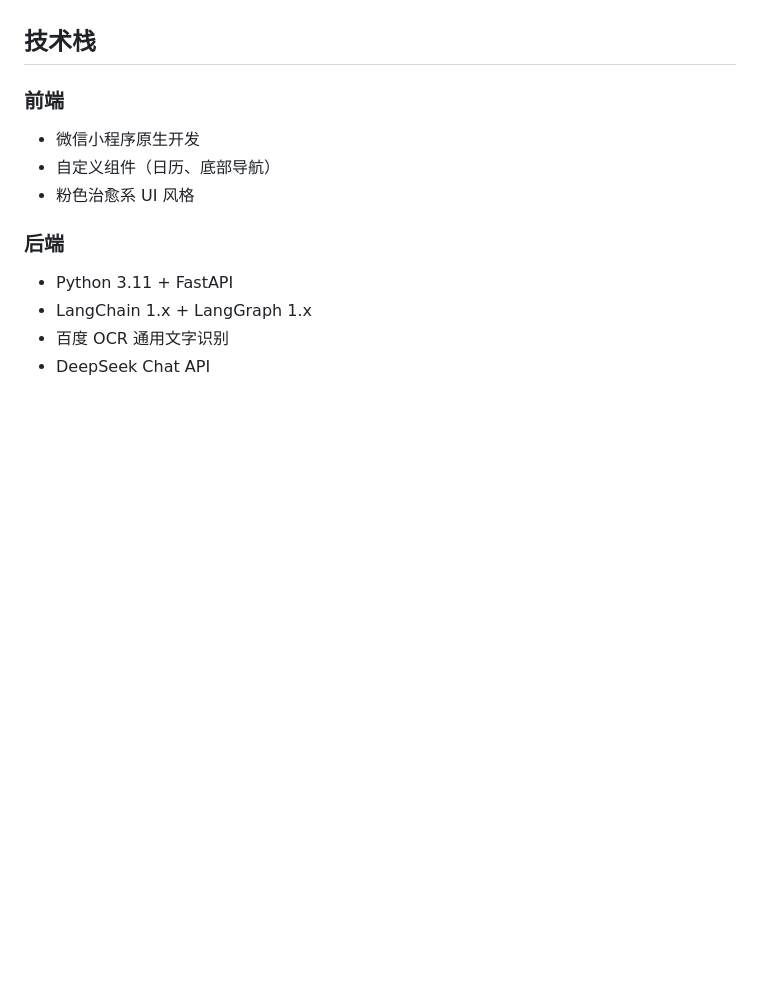
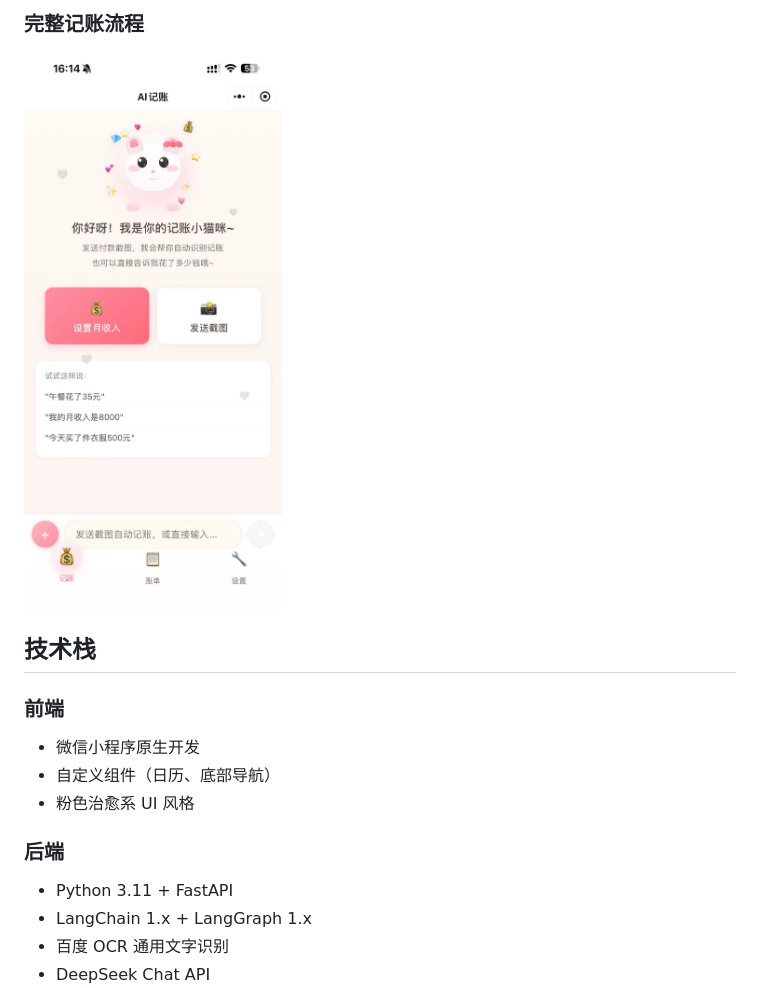
Before and after one commit to Pytorchlover/miaozhang, a Markdown page: README.md, the part around one of its changes. Drawn GitHub-style; pictures changed too: images/记账页面.jpg (added); blank space fills up the shorter version.

```diff
--- a/README.md
+++ b/README.md
@@ -20,3 +35,6 @@
+### 完整记账流程
+
+![记账页面](images/记账页面.jpg)
 
 ## 技术栈
 
```
Also changed, not shown: other parts of README.md (+15 -0 lines), docs/README.md (added, +401 -0 lines), images/截图记账.jpg (added), images/设置页面.jpg (added), images/账单页面.jpg (added).
